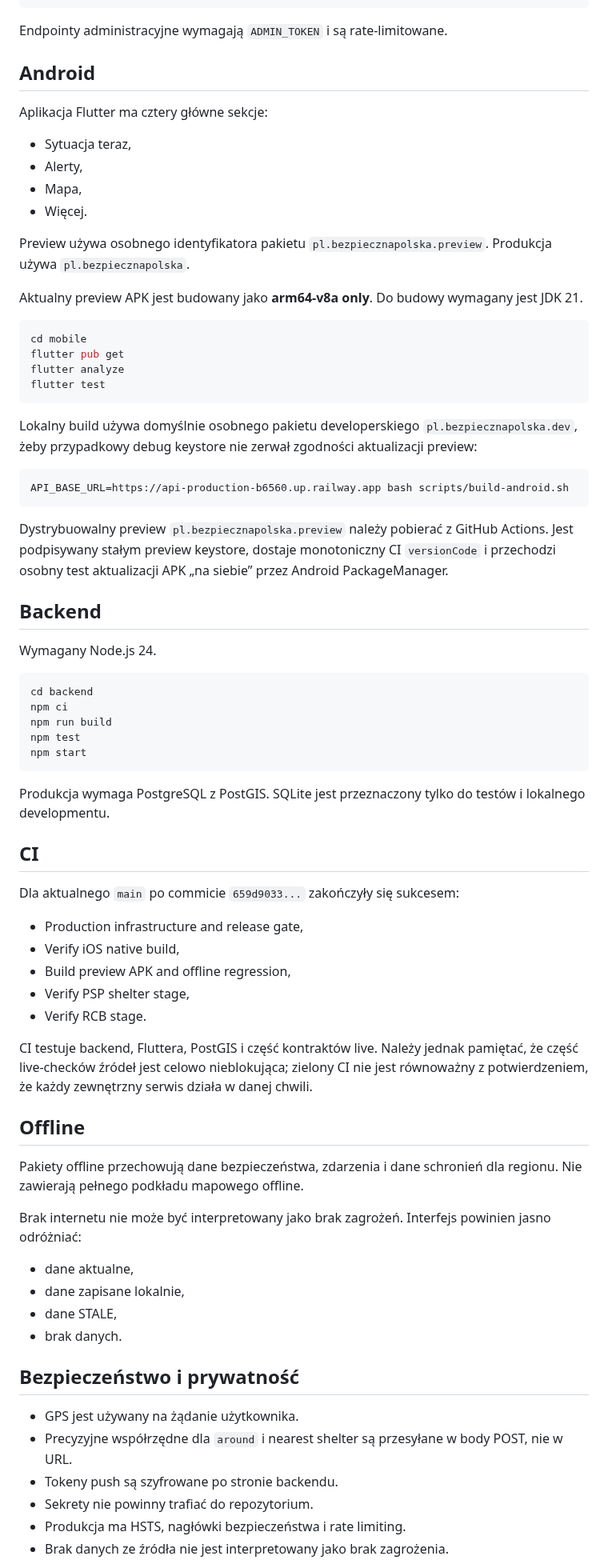
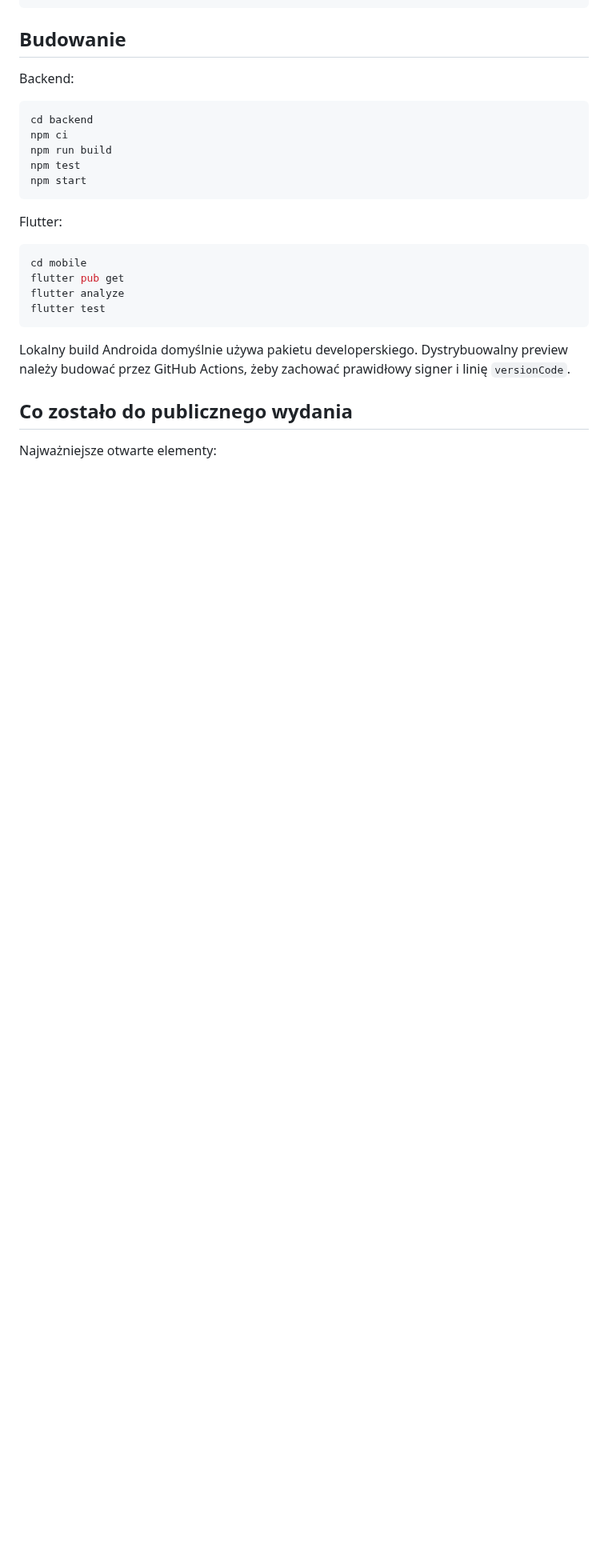
Before and after one commit to mmaatteusz/bezpieczna-polska, a Markdown page: README.md, the part around one of its changes. Shown at 80% size. Rendered like a GitHub page; blank space fills up the shorter version.

````diff
--- a/README.md
+++ b/README.md
@@ -114,39 +127,9 @@ GET  /v1/incidents/:id/timeline
 GET  /v1/incidents/:id/history
 ```
 
-Endpointy administracyjne wymagają `ADMIN_TOKEN` i są rate-limitowane.
+## Budowanie
 
-## Android
-
-Aplikacja Flutter ma cztery główne sekcje:
-
-- Sytuacja teraz,
-- Alerty,
-- Mapa,
-- Więcej.
-
-Preview używa osobnego identyfikatora pakietu `pl.bezpiecznapolska.preview`. Produkcja używa `pl.bezpiecznapolska`.
-
-Aktualny preview APK jest budowany jako **arm64-v8a only**. Do budowy wymagany jest JDK 21.
-
-```sh
-cd mobile
-flutter pub get
-flutter analyze
-flutter test
-```
-
-Lokalny build używa domyślnie osobnego pakietu developerskiego `pl.bezpiecznapolska.dev`, żeby przypadkowy debug keystore nie zerwał zgodności aktualizacji preview:
-
-```sh
-API_BASE_URL=https://api-production-b6560.up.railway.app bash scripts/build-android.sh
-```
-
-Dystrybuowalny preview `pl.bezpiecznapolska.preview` należy pobierać z GitHub Actions. Jest podpisywany stałym preview keystore, dostaje monotoniczny CI `versionCode` i przechodzi osobny test aktualizacji APK „na siebie” przez Android PackageManager.
-
-## Backend
-
-Wymagany Node.js 24.
+Backend:
 
 ```sh
 cd backend
@@ -156,37 +139,18 @@ npm test
 npm start
 ```
 
-Produkcja wymaga PostgreSQL z PostGIS. SQLite jest przeznaczony tylko do testów i lokalnego developmentu.
+Flutter:
 
-## CI
+```sh
+cd mobile
+flutter pub get
+flutter analyze
+flutter test
+```
 
-Dla aktualnego `main` po commicie `659d9033...` zakończyły się sukcesem:
+Lokalny build Androida domyślnie używa pakietu developerskiego. Dystrybuowalny preview należy budować przez GitHub Actions, żeby zachować prawidłowy signer i linię `versionCode`.
 
-- Production infrastructure and release gate,
-- Verify iOS native build,
-- Build preview APK and offline regression,
-- Verify PSP shelter stage,
-- Verify RCB stage.
+## Co zostało do publicznego wydania
 
-CI testuje backend, Fluttera, PostGIS i część kontraktów live. Należy jednak pamiętać, że część live-checków źródeł jest celowo nieblokująca; zielony CI nie jest równoważny z potwierdzeniem, że każdy zewnętrzny serwis działa w danej chwili.
+Najważniejsze otwarte elementy:
 
-## Offline
-
-Pakiety offline przechowują dane bezpieczeństwa, zdarzenia i dane schronień dla regionu. Nie zawierają pełnego podkładu mapowego offline.
-
-Brak internetu nie może być interpretowany jako brak zagrożeń. Interfejs powinien jasno odróżniać:
-
-- dane aktualne,
-- dane zapisane lokalnie,
-- dane STALE,
-- brak danych.
-
-## Bezpieczeństwo i prywatność
-
-- GPS jest używany na żądanie użytkownika.
-- Precyzyjne współrzędne dla `around` i nearest shelter są przesyłane w body POST, nie w URL.
-- Tokeny push są szyfrowane po stronie backendu.
-- Sekrety nie powinny trafiać do repozytorium.
-- Produkcja ma HSTS, nagłówki bezpieczeństwa i rate limiting.
-- Brak danych ze źródła nie jest interpretowany jako brak zagrożenia.
-
````
Also changed, not shown: other parts of README.md (+105 -92 lines).
